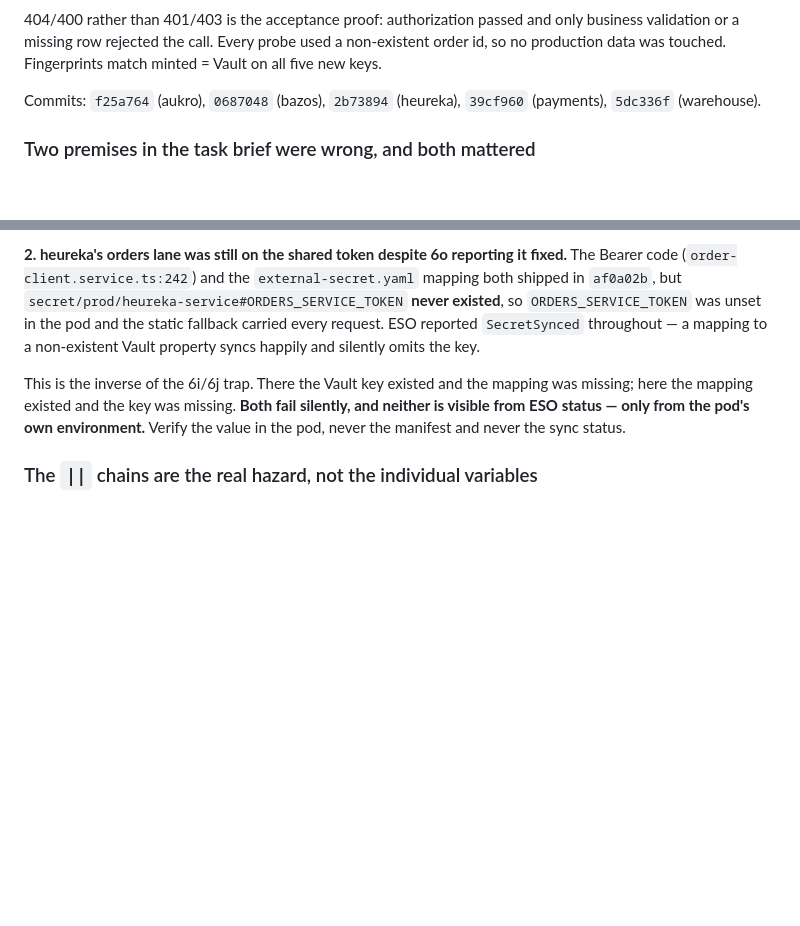
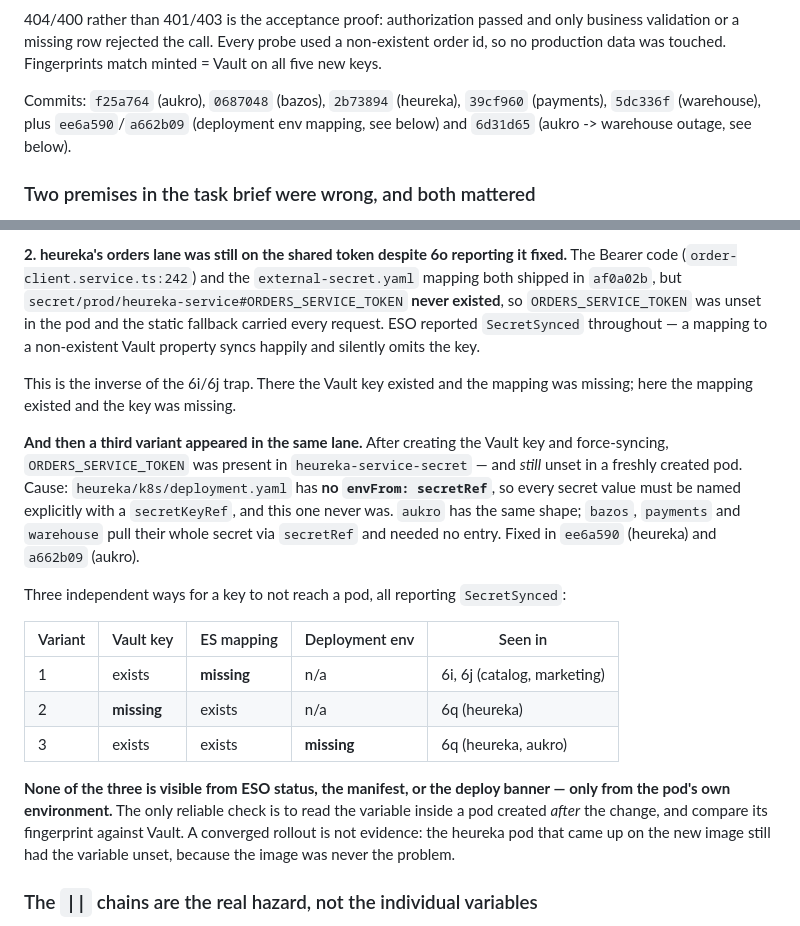
Before and after one commit to speakASAP/auth-microservice, a Markdown page: docs/RS256_SERVICE_TOKEN_MIGRATION_PLAN.md, 2 parts joined by grey strips. Drawn GitHub-style; blank space fills up the shorter version.

Commit message:
docs(rs256): section 6q — a2880693 retired on all six orders lanes
Session A results: six per-pair RS256 principals replacing the shared
docs-rag token on orders' per-caller slots, each with one least-privilege
internal:<caller>:service role. Header-chosen identity re-verified live
before any change and every principal probed before Vault was written.

Also records, with evidence:
- two premises in the task brief that did not survive verification
  (payments' token was live, not shadowed; heureka was never actually
  migrated despite 6o)
- three of four "unused" category-D mounts are load-bearing and must not
  be deleted — two were one `vault kv delete` from an outage
- a second 26-day production outage (aukro -> warehouse, expired token,
  401 rendered as zero stock) found while verifying one of those claims
- three distinct ways a key fails to reach a pod, all reporting SecretSynced

Co-Authored-By: Claude Opus 5 <noreply@anthropic.com>

```diff
--- a/docs/RS256_SERVICE_TOKEN_MIGRATION_PLAN.md
+++ b/docs/RS256_SERVICE_TOKEN_MIGRATION_PLAN.md
@@ -1501,7 +1501,8 @@ validation or a missing row rejected the call. Every probe used a non-existent o
 no production data was touched. Fingerprints match minted = Vault on all five new keys.
 
 Commits: `f25a764` (aukro), `0687048` (bazos), `2b73894` (heureka), `39cf960` (payments),
-`5dc336f` (warehouse).
+`5dc336f` (warehouse), plus `ee6a590`/`a662b09` (deployment env mapping, see below) and
+`6d31d65` (aukro -> warehouse outage, see below).
 
 ### Two premises in the task brief were wrong, and both mattered
 
@@ -1525,9 +1526,29 @@ every request. ESO reported `SecretSynced` throughout — a mapping to a non-exi
 property syncs happily and silently omits the key.
 
 This is the inverse of the 6i/6j trap. There the Vault key existed and the mapping was
-missing; here the mapping existed and the key was missing. **Both fail silently, and neither
-is visible from ESO status — only from the pod's own environment.** Verify the value in the
-pod, never the manifest and never the sync status.
+missing; here the mapping existed and the key was missing.
+
+**And then a third variant appeared in the same lane.** After creating the Vault key and
+force-syncing, `ORDERS_SERVICE_TOKEN` was present in `heureka-service-secret` — and *still*
+unset in a freshly created pod. Cause: `heureka/k8s/deployment.yaml` has **no `envFrom:
+secretRef`**, so every secret value must be named explicitly with a `secretKeyRef`, and this
+one never was. `aukro` has the same shape; `bazos`, `payments` and `warehouse` pull their
+whole secret via `secretRef` and needed no entry. Fixed in `ee6a590` (heureka) and `a662b09`
+(aukro).
+
+Three independent ways for a key to not reach a pod, all reporting `SecretSynced`:
+
+| Variant | Vault key | ES mapping | Deployment env | Seen in |
+| --- | --- | --- | --- | --- |
+| 1 | exists | **missing** | n/a | 6i, 6j (catalog, marketing) |
+| 2 | **missing** | exists | n/a | 6q (heureka) |
+| 3 | exists | exists | **missing** | 6q (heureka, aukro) |
+
+**None of the three is visible from ESO status, the manifest, or the deploy banner — only
+from the pod's own environment.** The only reliable check is to read the variable inside a
+pod created *after* the change, and compare its fingerprint against Vault. A converged
+rollout is not evidence: the heureka pod that came up on the new image still had the
+variable unset, because the image was never the problem.
 
 ### The `||` chains are the real hazard, not the individual variables
 
```
